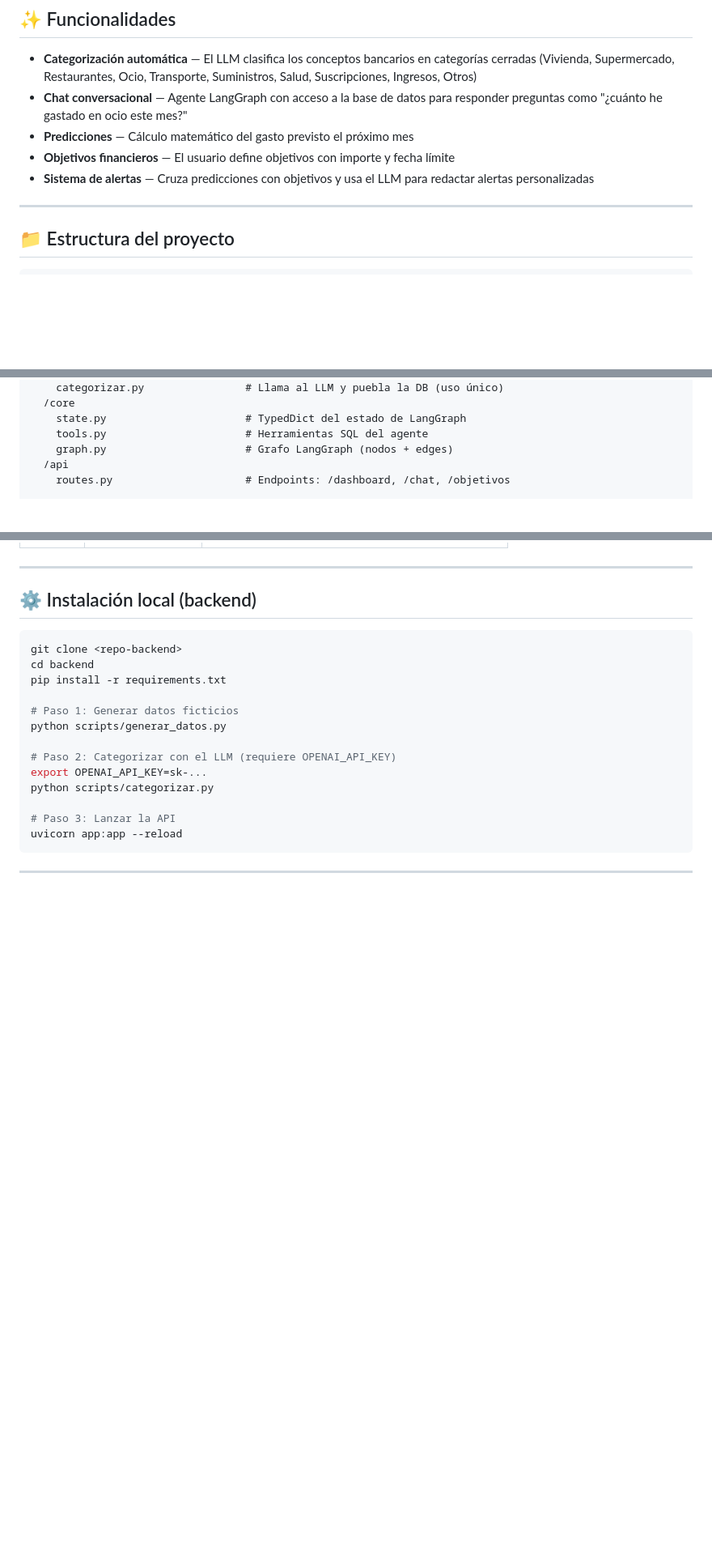
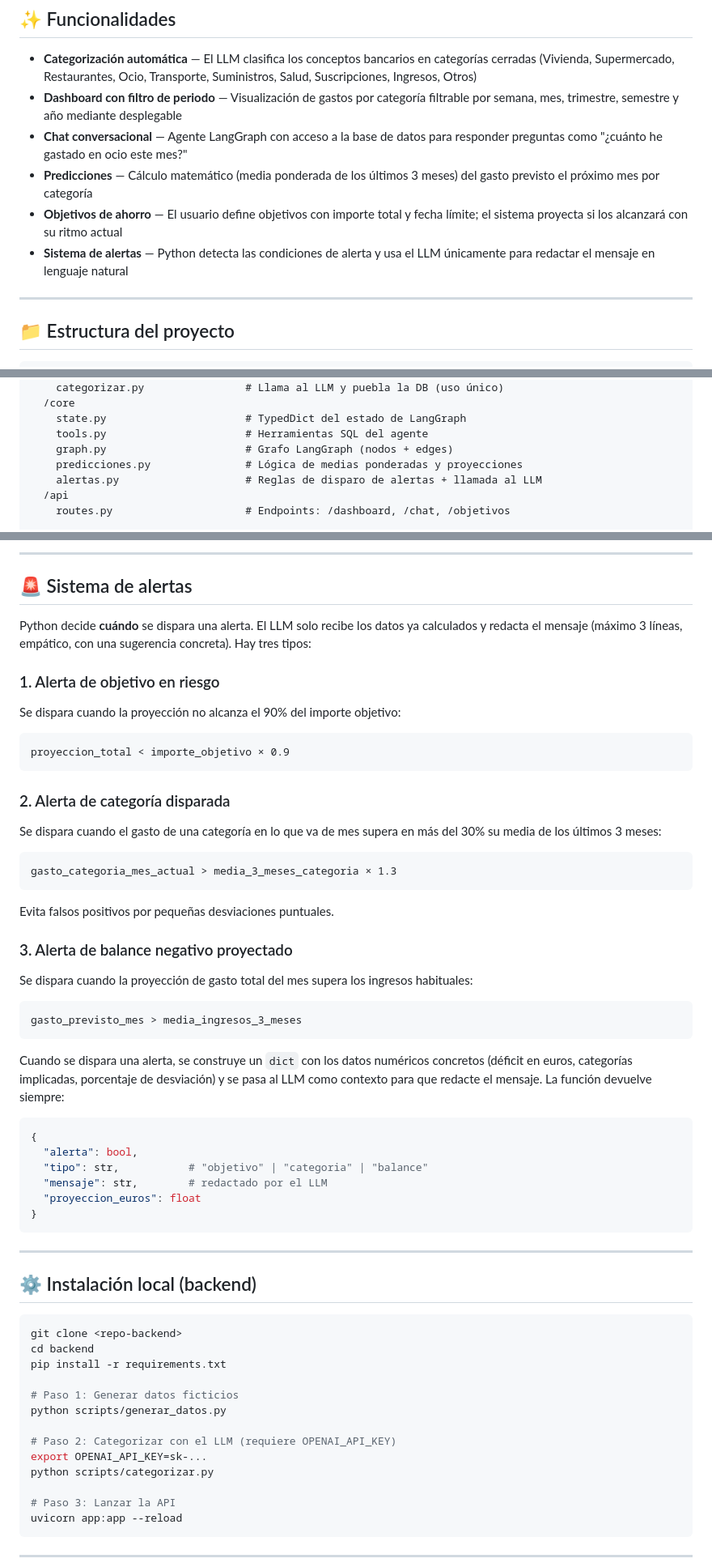
Before and after one commit to ygs1629/ia-project-2, a Markdown page: README.md, 3 parts joined by grey strips. Shown at 81% size. Drawn GitHub-style; blank space fills up the shorter version.

````diff
--- a/README.md
+++ b/README.md
@@ -16,10 +16,11 @@
 ## ✨ Funcionalidades
 
 - **Categorización automática** — El LLM clasifica los conceptos bancarios en categorías cerradas (Vivienda, Supermercado, Restaurantes, Ocio, Transporte, Suministros, Salud, Suscripciones, Ingresos, Otros)
+- **Dashboard con filtro de periodo** — Visualización de gastos por categoría filtrable por semana, mes, trimestre, semestre y año mediante desplegable
 - **Chat conversacional** — Agente LangGraph con acceso a la base de datos para responder preguntas como "¿cuánto he gastado en ocio este mes?"
-- **Predicciones** — Cálculo matemático del gasto previsto el próximo mes
-- **Objetivos financieros** — El usuario define objetivos con importe y fecha límite
-- **Sistema de alertas** — Cruza predicciones con objetivos y usa el LLM para redactar alertas personalizadas
+- **Predicciones** — Cálculo matemático (media ponderada de los últimos 3 meses) del gasto previsto el próximo mes por categoría
+- **Objetivos de ahorro** — El usuario define objetivos con importe total y fecha límite; el sistema proyecta si los alcanzará con su ritmo actual
+- **Sistema de alertas** — Python detecta las condiciones de alerta y usa el LLM únicamente para redactar el mensaje en lenguaje natural
 
 ---
 
@@ -39,6 +40,8 @@
     state.py                      # TypedDict del estado de LangGraph
     tools.py                      # Herramientas SQL del agente
     graph.py                      # Grafo LangGraph (nodos + edges)
+    predicciones.py               # Lógica de medias ponderadas y proyecciones
+    alertas.py                    # Reglas de disparo de alertas + llamada al LLM
   /api
     routes.py                     # Endpoints: /dashboard, /chat, /objetivos
 
@@ -95,3 +164,37 @@ El usuario introduce su propia API Key en el frontend. El flujo es:
+---
+
+## 🚨 Sistema de alertas
+
+Python decide **cuándo** se dispara una alerta. El LLM solo recibe los datos ya calculados y redacta el mensaje (máximo 3 líneas, empático, con una sugerencia concreta). Hay tres tipos:
+
+### 1. Alerta de objetivo en riesgo
+Se dispara cuando la proyección no alcanza el 90% del importe objetivo:
+```
+proyeccion_total < importe_objetivo × 0.9
+```
+
+### 2. Alerta de categoría disparada
+Se dispara cuando el gasto de una categoría en lo que va de mes supera en más del 30% su media de los últimos 3 meses:
+```
+gasto_categoria_mes_actual > media_3_meses_categoria × 1.3
+```
+Evita falsos positivos por pequeñas desviaciones puntuales.
+
+### 3. Alerta de balance negativo proyectado
+Se dispara cuando la proyección de gasto total del mes supera los ingresos habituales:
+```
+gasto_previsto_mes > media_ingresos_3_meses
+```
+
+Cuando se dispara una alerta, se construye un `dict` con los datos numéricos concretos (déficit en euros, categorías implicadas, porcentaje de desviación) y se pasa al LLM como contexto para que redacte el mensaje. La función devuelve siempre:
+```python
+{
+  "alerta": bool,
+  "tipo": str,           # "objetivo" | "categoria" | "balance"
+  "mensaje": str,        # redactado por el LLM
+  "proyeccion_euros": float
+}
+```
 
 ---
 
````
Also changed, not shown: other parts of README.md (+70 -3 lines).
